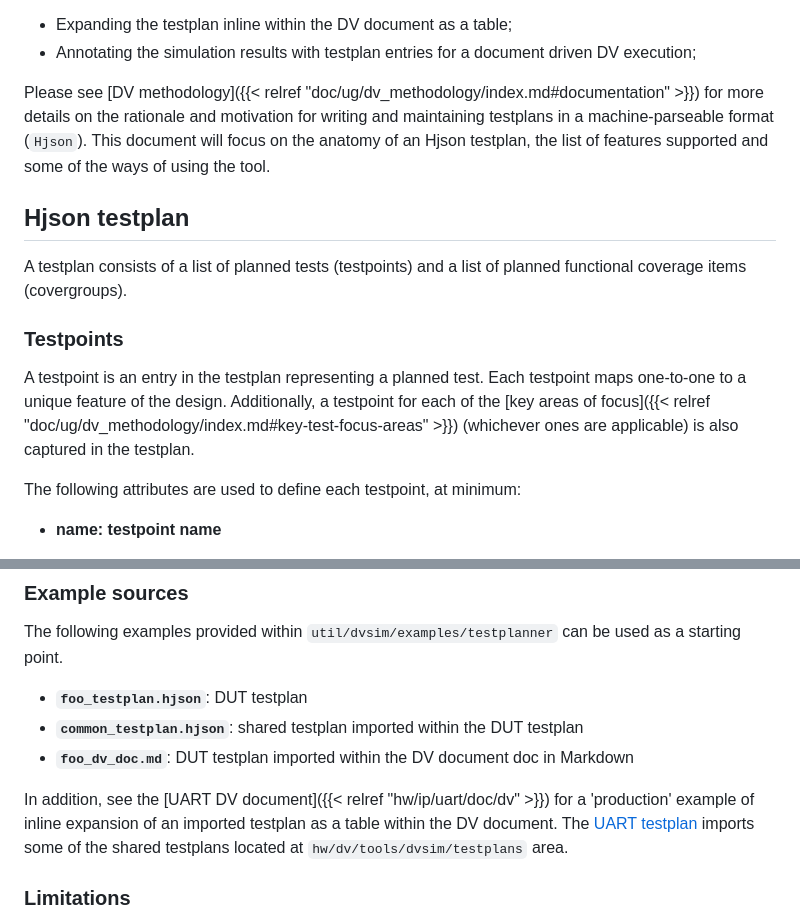
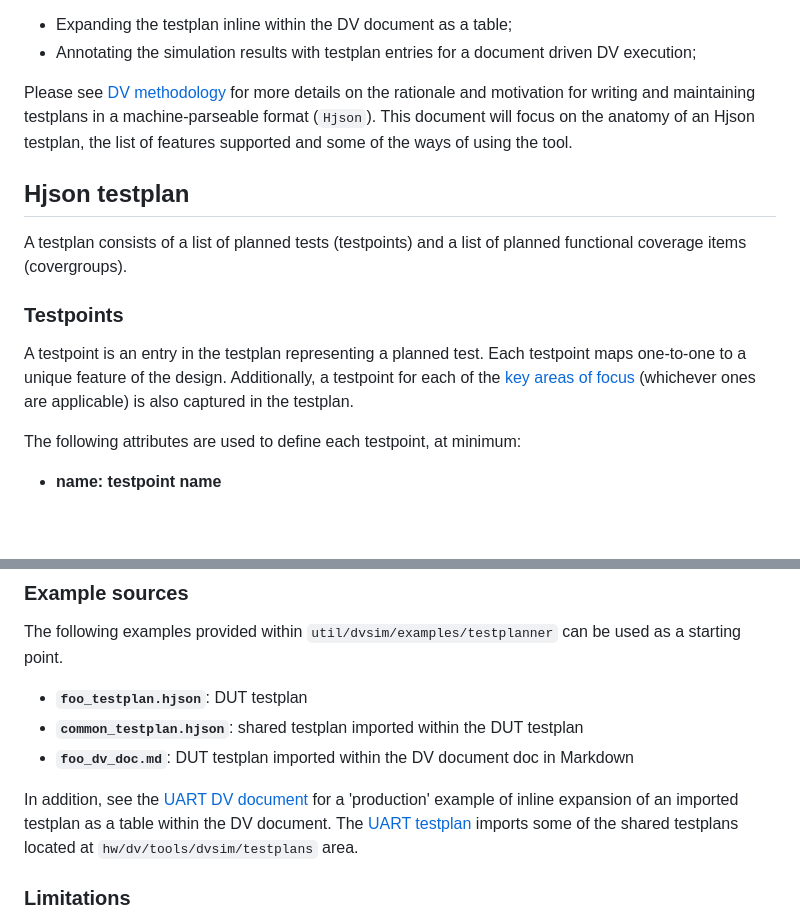
Before and after one commit to machshev/dvsim, a Markdown page: README.md, 2 parts joined by grey strips. Rendered like a GitHub page; blank space fills up the shorter version.

```diff
--- a/README.md
+++ b/README.md
@@ -6,7 +6,7 @@ title: "Testplanner tool"
 * Expanding the testplan inline within the DV document as a table;
 * Annotating the simulation results with testplan entries for a document driven DV execution;
 
-Please see [DV methodology]({{< relref "doc/ug/dv_methodology/index.md#documentation" >}}) for more details on the rationale and motivation for writing and maintaining testplans in a machine-parseable format (`Hjson`).
+Please see [DV methodology](../../doc/contributing/dv/methodology/README.md#documentation) for more details on the rationale and motivation for writing and maintaining testplans in a machine-parseable format (`Hjson`).
 This document will focus on the anatomy of an Hjson testplan, the list of features supported and some of the ways of using the tool.
 
 ## Hjson testplan
@@ -17,7 +17,7 @@ A testplan consists of a list of planned tests (testpoints) and a list of planne
 
 A testpoint is an entry in the testplan representing a planned test.
 Each testpoint maps one-to-one to a unique feature of the design.
-Additionally, a testpoint for each of the [key areas of focus]({{< relref "doc/ug/dv_methodology/index.md#key-test-focus-areas" >}}) (whichever ones are applicable) is also captured in the testplan.
+Additionally, a testpoint for each of the [key areas of focus](../../doc/contributing/dv/methodology/README.md#key-test-focus-areas) (whichever ones are applicable) is also captured in the testplan.
 
 The following attributes are used to define each testpoint, at minimum:
 * **name: testpoint name**
@@ -212,7 +212,7 @@ The following examples provided within `util/dvsim/examples/testplanner` can be
 * **`common_testplan.hjson`**: shared testplan imported within the DUT testplan
 * **`foo_dv_doc.md`**: DUT testplan imported within the DV document doc in Markdown
 
-In addition, see the [UART DV document]({{< relref "hw/ip/uart/doc/dv" >}}) for a 'production' example of inline expansion of an imported testplan as a table within the DV document.
+In addition, see the [UART DV document](../../hw/ip/uart/dv/README.md) for a 'production' example of inline expansion of an imported testplan as a table within the DV document.
 The [UART testplan](https://github.com/lowRISC/opentitan/blob/master/hw/ip/uart/data/uart_testplan.hjson) imports some of the shared testplans located at `hw/dv/tools/dvsim/testplans` area.
 
 ### Limitations
```
Also changed, not shown: other parts of README.md (+2 -2 lines).
